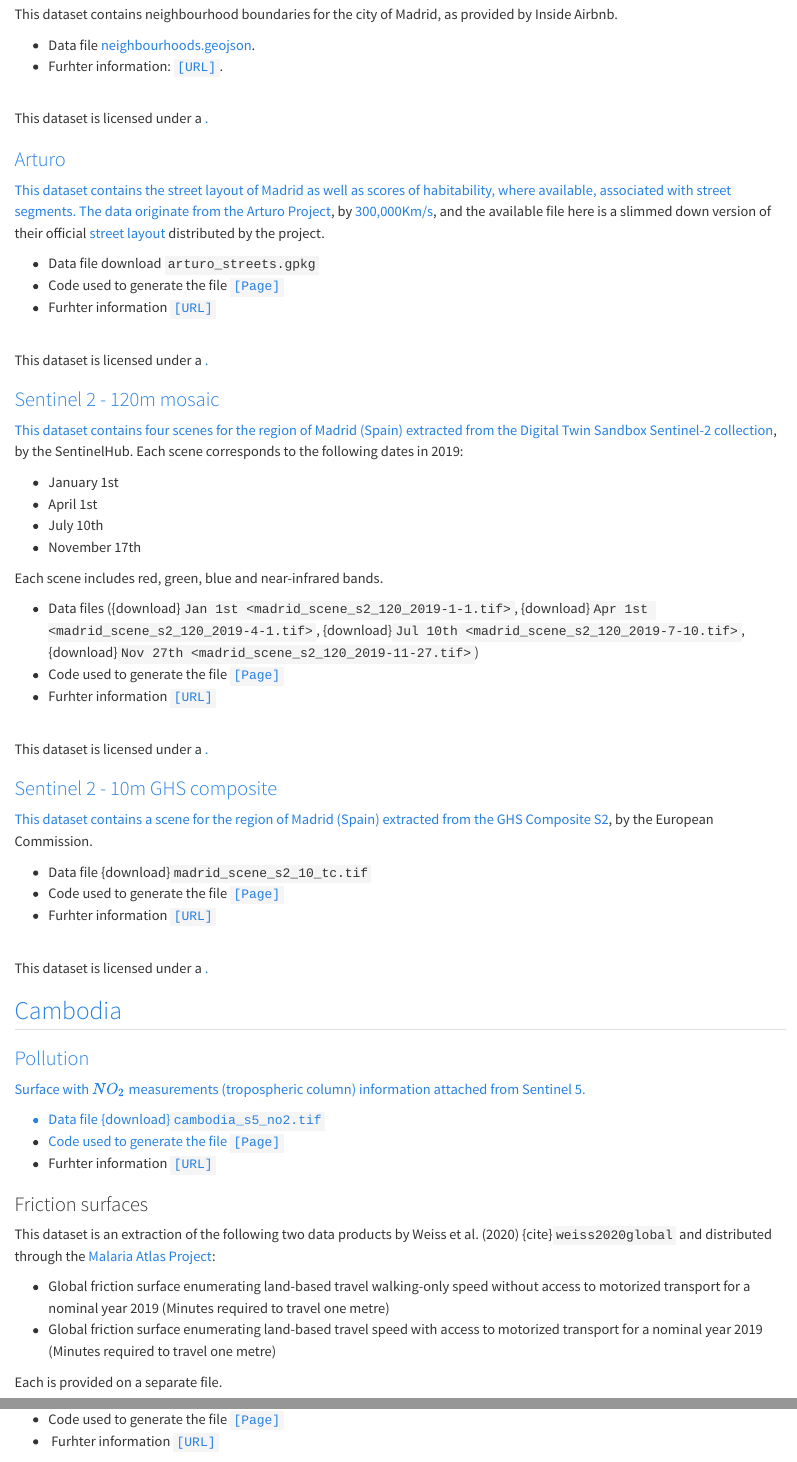
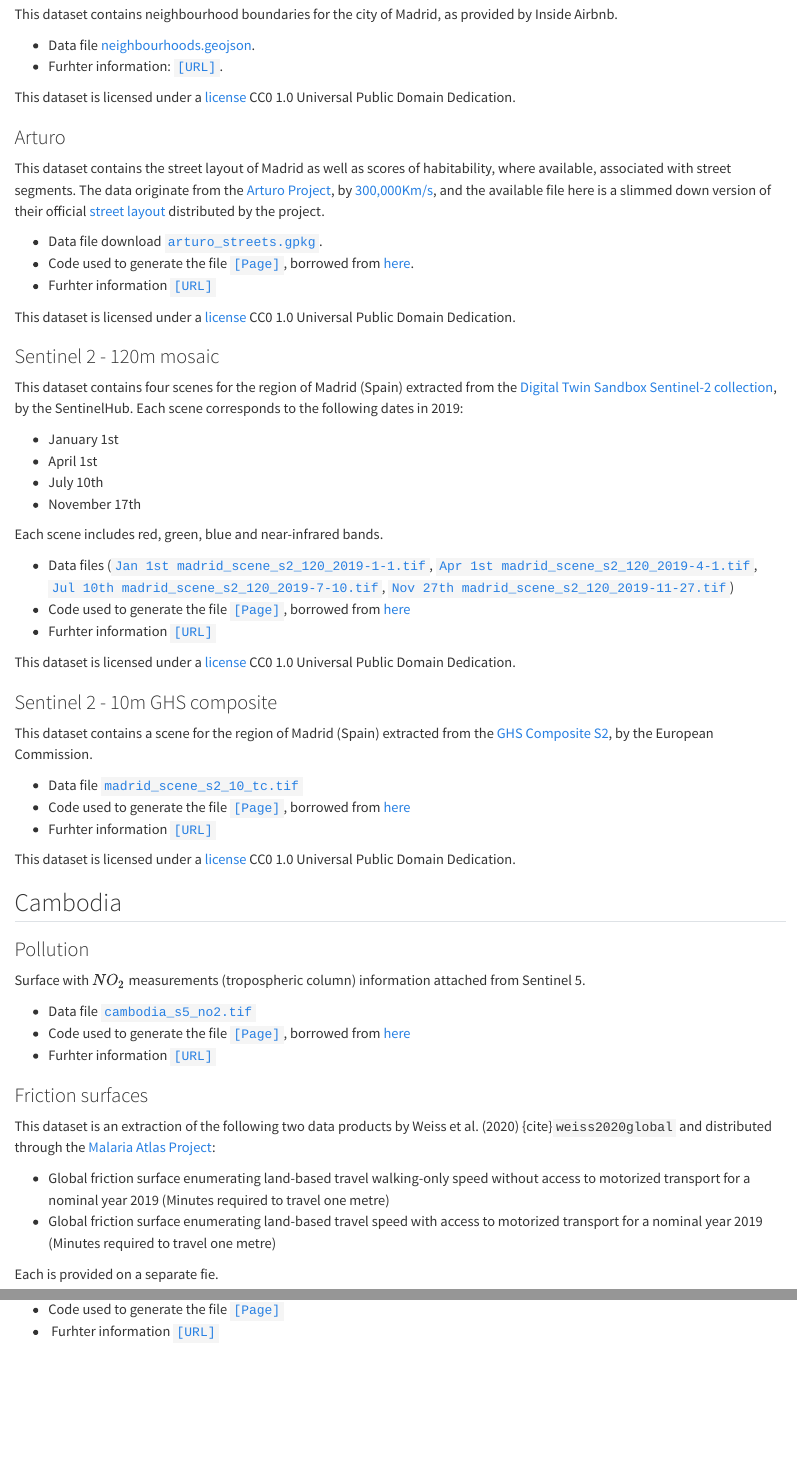
Before and after one commit to CrmnCA/gds4eco, a Quarto document (quarto-notebooks/datasets.qmd): the page in a window 1100 px wide, from 560 px down, and a second part further down, joined at a grey line. Rendered offline with R 4.5, knitr and Pandoc in place of Quarto, with nearby package versions.

Commit message:
datasets

```diff
--- a/quarto-notebooks/datasets.qmd
+++ b/quarto-notebooks/datasets.qmd
@@ -28,20 +28,20 @@ This dataset has been directly sourced from the website [Inside Airbnb](http://i
 
 This dataset contains neighbourhood boundaries for the city of Madrid, as provided by Inside Airbnb.
 
-- Data file [neighbourhoods.geojson]().
+- Data file [neighbourhoods.geojson](https://github.com/CrmnCA/gds4eco/blob/main/data/neighbourhoods.geojson).
 - Furhter information: [`[URL]`](http://insideairbnb.com/madrid/).
 
-`<a rel="license" href="https://creativecommons.org/publicdomain/zero/1.0/"`{=html}<img src="https://licensebuttons.net/l/zero/1.0/88x31.png" alt="License" style="border-width:0"/></a><br />This dataset is licensed under a `<a rel="license" href="https://creativecommons.org/publicdomain/zero/1.0/"`{=html}CC0 1.0 Universal Public Domain Dedication</a>.
+This dataset is licensed under a [license](https://creativecommons.org/publicdomain/zero/1.0/) CC0 1.0 Universal Public Domain Dedication.
 
 ### Arturo
 
 This dataset contains the street layout of Madrid as well as scores of habitability, where available, associated with street segments. The data originate from the [Arturo Project](http://arturo.300000kms.net), by [300,000Km/s](https://300000kms.net), and the available file here is a slimmed down version of their official [street layout](http://arturo.300000kms.net/#10) distributed by the project.
 
-- Data file download `arturo_streets.gpkg`
-- Code used to generate the file [`[Page]`](arturo_streets_prep)
+- Data file download [`arturo_streets.gpkg`](https://github.com/CrmnCA/gds4eco/blob/main/data/arturo_streets.gpkg).
+- Code used to generate the file [`[Page]`](https://github.com/CrmnCA/gds4eco/blob/main/data/arturo_streets_prep.ipynb), borrowed from [here](https://github.com/darribas/gds4ae/blob/master/content/data/arturo_streets_prep.ipynb).
 - Furhter information [`[URL]`](https://arturo.300000kms.net)
 
-`<a rel="license" href="http://creativecommons.org/licenses/by-sa/4.0/"`{=html}<img src="https://i.creativecommons.org/l/by-sa/4.0/88x31.png" alt="Creative Commons License" style="border-width:0"/></a><br />This dataset is licensed under a `<a rel="license" href="http://creativecommons.org/licenses/by-sa/4.0/"`{=html}Creative Commons Attribution-ShareAlike 4.0 International License</a>.
+This dataset is licensed under a [license](https://creativecommons.org/publicdomain/zero/1.0/) CC0 1.0 Universal Public Domain Dedication.
 
 ### Sentinel 2 - 120m mosaic
 
@@ -54,21 +54,21 @@ This dataset contains four scenes for the region of Madrid (Spain) extracted fro
 
 Each scene includes red, green, blue and near-infrared bands.
 
--  Data files ({download}`Jan 1st <madrid_scene_s2_120_2019-1-1.tif>`, {download}`Apr 1st <madrid_scene_s2_120_2019-4-1.tif>`, {download}`Jul 10th <madrid_scene_s2_120_2019-7-10.tif>`, {download}`Nov 27th <madrid_scene_s2_120_2019-11-27.tif>`)
-- Code used to generate the file [`[Page]`](madrid_s2)
+-  Data files ([`Jan 1st madrid_scene_s2_120_2019-1-1.tif`](https://github.com/CrmnCA/gds4eco/blob/main/data/madrid_scene_s2_120_2019-1-1.tif), [`Apr 1st madrid_scene_s2_120_2019-4-1.tif`](https://github.com/CrmnCA/gds4eco/blob/main/data/madrid_scene_s2_120_2019-4-1.tif), [`Jul 10th madrid_scene_s2_120_2019-7-10.tif`](https://github.com/CrmnCA/gds4eco/blob/main/data/madrid_scene_s2_120_2019-7-10.tif), [`Nov 27th madrid_scene_s2_120_2019-11-27.tif`](https://github.com/CrmnCA/gds4eco/blob/main/data/madrid_scene_s2_120_2019-11-27.tif))
+- Code used to generate the file [`[Page]`](https://github.com/CrmnCA/gds4eco/blob/main/data/madrid_s2.ipynb), borrowed from [here](https://github.com/darribas/gds4ae/blob/master/content/data/madrid_s2.ipynb)
 - Furhter information [`[URL]`](https://github.com/sentinel-hub/public-collections/tree/main/collections/sentinel-s2-l2a-mosaic-120)
 
-`<a rel="license" href="http://creativecommons.org/licenses/by-sa/4.0/"`{=html}<img src="https://i.creativecommons.org/l/by-sa/4.0/88x31.png" alt="Creative Commons License" style="border-width:0"/></a><br />This dataset is licensed under a `<a rel="license" href="http://creativecommons.org/licenses/by-sa/4.0/"`{=html}Creative Commons Attribution-ShareAlike 4.0 International License</a>.
+This dataset is licensed under a [license](https://creativecommons.org/publicdomain/zero/1.0/) CC0 1.0 Universal Public Domain Dedication.
 
 ### Sentinel 2 - 10m GHS composite
 
 This dataset contains a scene for the region of Madrid (Spain) extracted from the [GHS Composite S2](https://ghsl.jrc.ec.europa.eu/ghs_s2composite.php), by the European Commission.
 
--  Data file {download}`madrid_scene_s2_10_tc.tif`
-- Code used to generate the file [`[Page]`](madrid_s2)
+-  Data file [`madrid_scene_s2_10_tc.tif`](https://github.com/CrmnCA/gds4eco/blob/main/data/madrid_scene_s2_10_tc.tif)
+- Code used to generate the file [`[Page]`](https://github.com/CrmnCA/gds4eco/blob/main/data/madrid_s2.ipynb), borrowed from [here](https://github.com/darribas/gds4ae/blob/master/content/data/madrid_s2.ipynb)
 -  Furhter information [`[URL]`](https://ghsl.jrc.ec.europa.eu/ghs_s2composite.php)
 
-`<a rel="license" href="http://creativecommons.org/licenses/by-sa/4.0/"`{=html}<img src="https://i.creativecommons.org/l/by-sa/4.0/88x31.png" alt="Creative Commons License" style="border-width:0"/></a><br />This dataset is licensed under a `<a rel="license" href="http://creativecommons.org/licenses/by-sa/4.0/"`{=html}Creative Commons Attribution-ShareAlike 4.0 International License</a>.
+This dataset is licensed under a [license](https://creativecommons.org/publicdomain/zero/1.0/) CC0 1.0 Universal Public Domain Dedication.
 
 ## Cambodia
 
@@ -76,8 +76,8 @@ This dataset contains a scene for the region of Madrid (Spain) extracted from th
 
 Surface with $NO_2$ measurements (tropospheric column) information attached from Sentinel 5.
 
--  Data file {download}`cambodia_s5_no2.tif`
--  Code used to generate the file [`[Page]`](cambodia_pollution)
+-  Data file [`cambodia_s5_no2.tif`](https://github.com/CrmnCA/gds4eco/blob/main/data/cambodia_s5_no2.tif)
+-  Code used to generate the file [`[Page]`](https://github.com/CrmnCA/gds4eco/blob/main/data/cambodia_pollution.ipynb), borrowed from [here](https://github.com/darribas/gds4ae/blob/master/content/data/cambodia_pollution.ipynb)
 -  Furhter information [`[URL]`](https://github.com/Sentinel-5P/data-on-s3)
 
 ### Friction surfaces
@@ -87,5 +87,5 @@ This dataset is an extraction of the following two data products by Weiss et al.
 -   Global friction surface enumerating land-based travel walking-only speed without access to motorized transport for a nominal year 2019 (Minutes required to travel one metre)
 -   Global friction surface enumerating land-based travel speed with access to motorized transport for a nominal year 2019 (Minutes required to travel one metre)
 
-Each is provided on a separate file.
+Each is provided on a separate fie.
 
```
Also changed, not shown: docs/search.json, quarto-notebooks/datasets.qmd (14 more changed lines), 4 other files.
